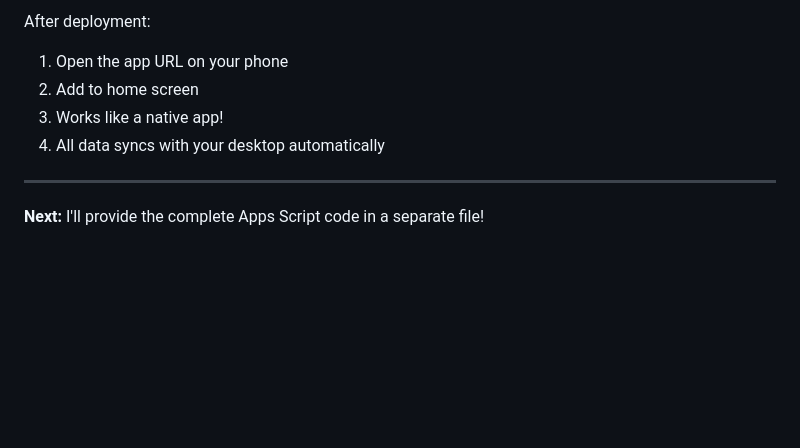
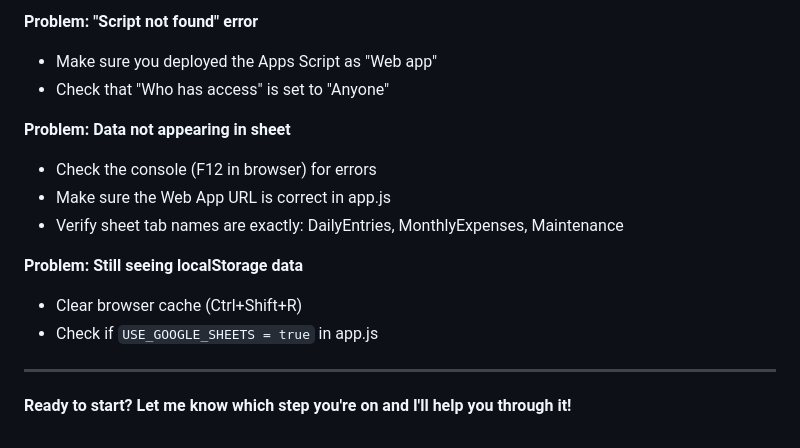
Before and after one commit to aunnaqvi1994/car-rental-manager, a Markdown page: GOOGLE_SHEETS_SETUP.md, the part around one of its changes. GitHub-like rendering; blank space fills up the shorter version.

```diff
--- a/GOOGLE_SHEETS_SETUP.md
+++ b/GOOGLE_SHEETS_SETUP.md
@@ -126,10 +140,17 @@ const GOOGLE_SHEETS_URL = 'YOUR_WEB_APP_URL_HERE';
 
-After deployment:
-1. Open the app URL on your phone
-2. Add to home screen
-3. Works like a native app!
-4. All data syncs with your desktop automatically
+**Problem: "Script not found" error**
+- Make sure you deployed the Apps Script as "Web app"
+- Check that "Who has access" is set to "Anyone"
+
+**Problem: Data not appearing in sheet**
+- Check the console (F12 in browser) for errors
+- Make sure the Web App URL is correct in app.js
+- Verify sheet tab names are exactly: DailyEntries, MonthlyExpenses, Maintenance
+
+**Problem: Still seeing localStorage data**
+- Clear browser cache (Ctrl+Shift+R)
+- Check if `USE_GOOGLE_SHEETS = true` in app.js
 
 ---
 
-**Next:** I'll provide the complete Apps Script code in a separate file!
+**Ready to start? Let me know which step you're on and I'll help you through it!**
```
Also changed, not shown: other parts of GOOGLE_SHEETS_SETUP.md (+101 -87 lines), DEPLOY.md (added, +93 -0 lines).
